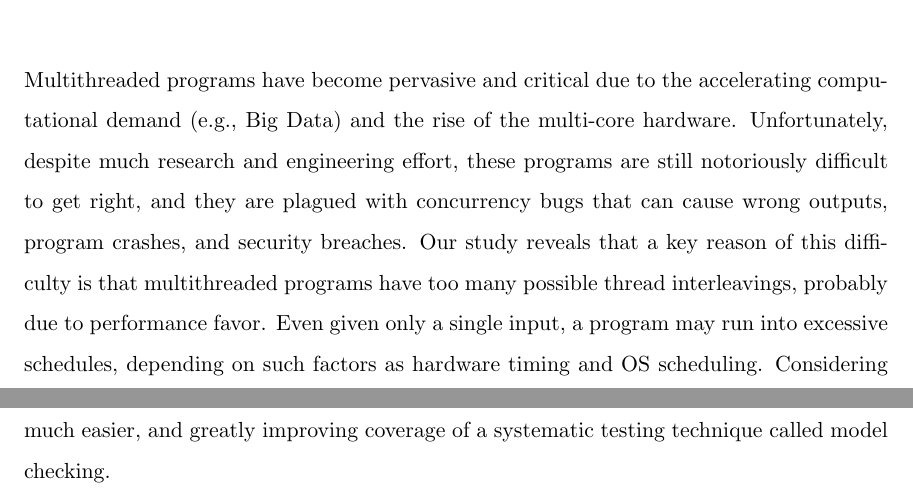
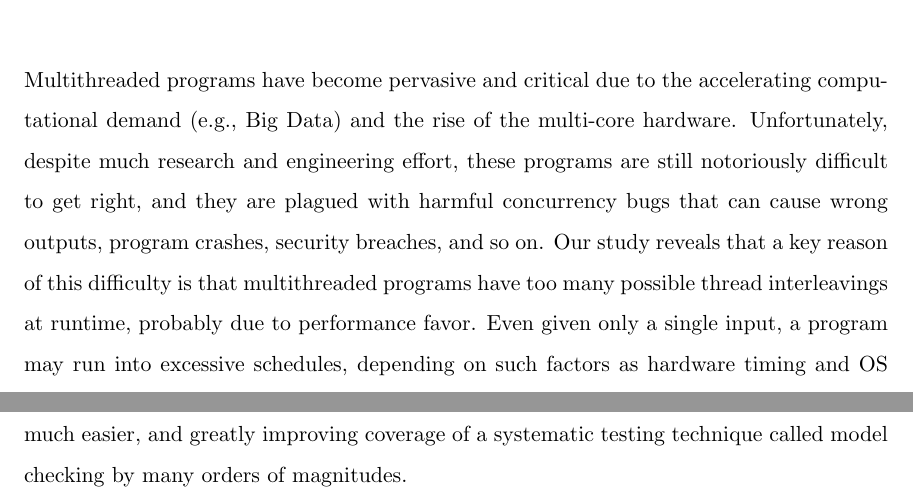
Before and after one commit to hemingcui/phd-thesis, a LaTeX thesis (thesis.tex, which reads abstract.tex): two parts of pages 3 and 4 of 52, joined at a grey line, cut so that both start at the same text. Compiled offline with pdfLaTeX; a LaTeX package or settings file that is missing is left out; a missing bibliography style is replaced by a similar one.

Commit message:
Nits for abstract

```diff
--- a/abstract.tex
+++ b/abstract.tex
@@ -1,3 +1,3 @@
-Multithreaded programs have become pervasive and critical due to the accelerating computational demand (e.g., Big Data) and the rise of the multi-core hardware. Unfortunately, despite much research and engineering effort, these programs are still notoriously difficult to get right, and they are plagued with concurrency bugs that can cause wrong outputs, program crashes, and security breaches. Our study reveals that a key reason of this difficulty is that multithreaded programs have too many possible thread interleavings, probably due to performance favor. Even given only a single input, a program may run into excessive schedules, depending on such factors as hardware timing and OS scheduling. Considering all inputs, the number of schedules is even much greater. Finding a buggy schedule in this huge schedule set is like finding a needle in a haystack, which aggravates understanding, testing, and analyzing a program.
+Multithreaded programs have become pervasive and critical due to the accelerating computational demand (e.g., Big Data) and the rise of the multi-core hardware. Unfortunately, despite much research and engineering effort, these programs are still notoriously difficult to get right, and they are plagued with harmful concurrency bugs that can cause wrong outputs, program crashes, security breaches, and so on. Our study reveals that a key reason of this difficulty is that multithreaded programs have too many possible thread interleavings at runtime, probably due to performance favor. Even given only a single input, a program may run into excessive schedules, depending on such factors as hardware timing and OS scheduling. Considering all inputs, the number of schedules is even much greater. Finding a buggy schedule in this huge schedule set is like finding a needle in a haystack, which aggravates understanding, testing, and analyzing a program.
 
-In order to reduce the number of schedules for all inputs, we have studied the relation between inputs and schedules of real-world programs, and made an eye-opening discovery: many programs need only a small set of schedules to efficiently process a wide range of inputs! Leveraging this discovery, we have proposed a new idea called Stable Multi-Threading (StableMT) that reuses each schedule on a wide range of inputs. By greatly reducing the number of possible schedules for all inputs, StableMT drastically shrinks the ``haystack" and makes the ``needles" (concurrency bugs) much easier to find, making multithreaded programs much easier to get right. In order to make StableMT real, we have built three StableMT systems, Tern, Peregrine, and Parrot, with each addressing a distinct research challenge. We have also quantitatively demonstrated that StableMT can benefit several existing reliability techniques, including making reproducing real-world concurrency bugs much easier, and greatly improving coverage of a systematic testing technique called model checking.
+In order to reduce the number of schedules for all inputs, we have studied the relation between inputs and schedules of real-world programs, and made an eye-opening discovery: many programs need only a small set of schedules to efficiently process a wide range of inputs! Leveraging this discovery, we have proposed a new idea called Stable Multi-Threading (StableMT) that reuses each schedule on a wide range of inputs. By greatly reducing the number of possible schedules for all inputs, StableMT drastically shrinks the ``haystack" and makes the ``needles" (concurrency bugs) much easier to find, making multithreaded programs much easier to get right. In order to make StableMT real, we have built three StableMT systems, Tern, Peregrine, and Parrot, with each addressing a distinct research challenge. We have also quantitatively demonstrated that StableMT can benefit several existing reliability techniques, including making reproducing real-world concurrency bugs much easier, and greatly improving coverage of a systematic testing technique called model checking by many orders of magnitudes.
```
